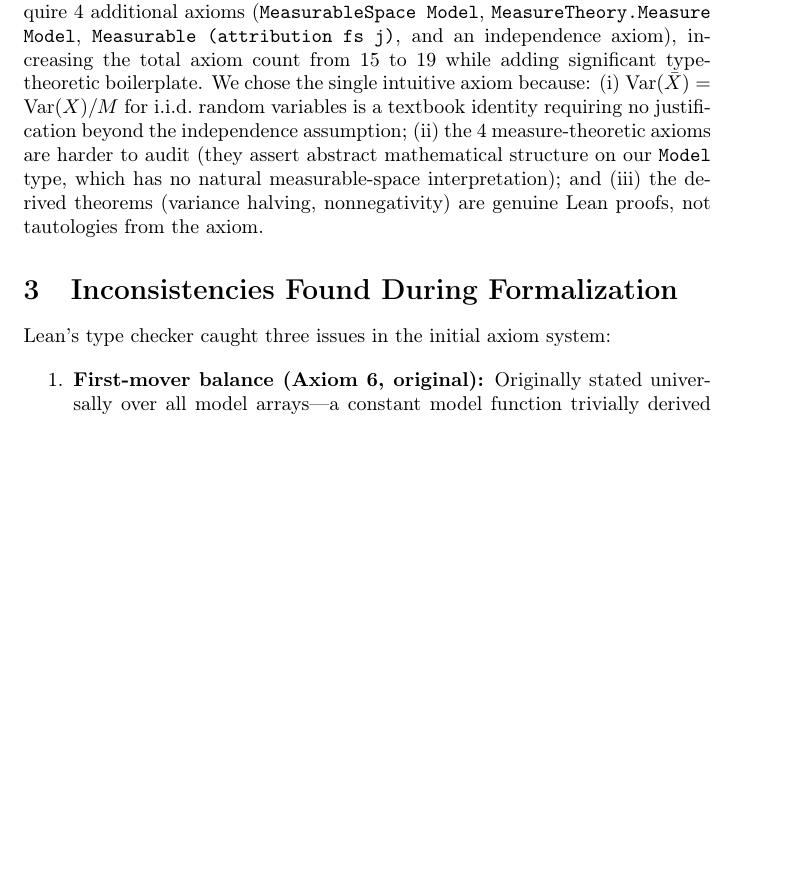
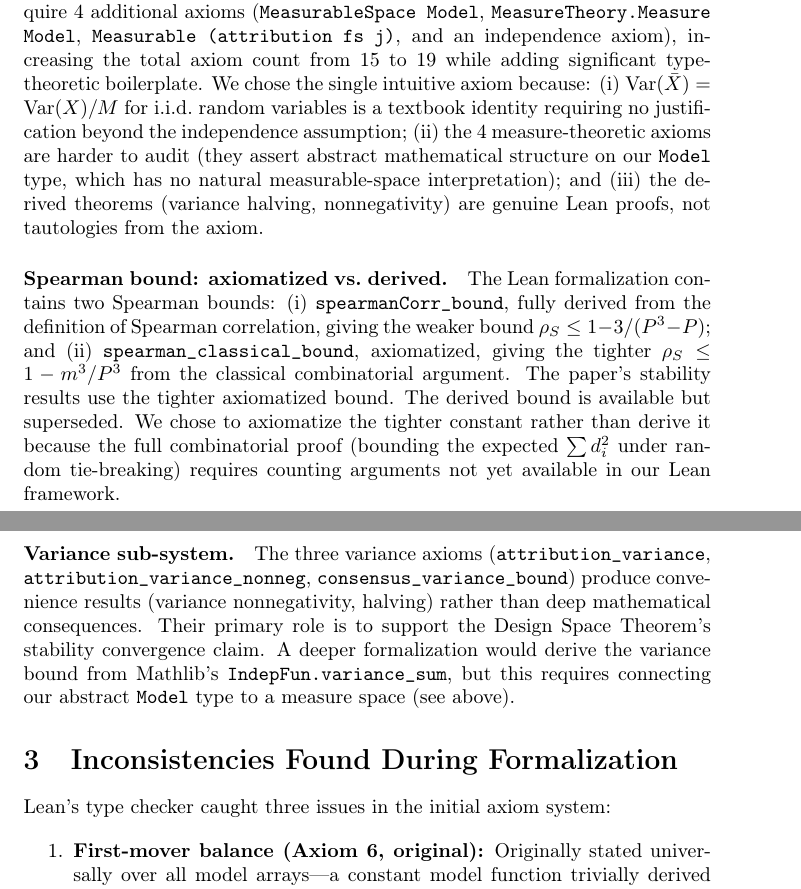
Before and after one commit to DrakeCaraker/dash-impossibility-lean, a LaTeX document (paper/supplement.tex): part of page 2 of 29 before the commit and two parts of pages 2 and 3 of 30 after it, the two joined at a grey line, cut so that both start at the same text, the shorter picture padded with empty space. Compiled offline with pdfLaTeX.

Commit message:
fix: Phase 4 — supplement honesty notes (items 12, 19)
Item 12: Added "Spearman bound: axiomatized vs derived" paragraph
noting spearmanCorr_bound (derived, weaker 3/(P³-P)) is superseded
by spearman_classical_bound (axiomatized, tighter m³/P³). Explains
the design choice.

Item 19: Added "Variance sub-system" paragraph noting the 3 variance
axioms produce convenience results, not deep consequences. Points to
IndepFun.variance_sum as the path to a deeper formalization.

Supplement: 30 pages.

Co-Authored-By: Claude Opus 4.6 (1M context) <noreply@anthropic.com>

```diff
--- a/paper/supplement.tex
+++ b/paper/supplement.tex
@@ -101,6 +101,30 @@ harder to audit (they assert abstract mathematical structure on our
 \texttt{Model} type, which has no natural measurable-space interpretation);
 and (iii) the derived theorems (variance halving, nonnegativity) are
 genuine Lean proofs, not tautologies from the axiom.
+
+\paragraph{Spearman bound: axiomatized vs.\ derived.}
+The Lean formalization contains two Spearman bounds:
+(i)~\texttt{spearmanCorr\_bound}, fully derived from the definition of
+Spearman correlation, giving the weaker bound
+$\rho_S \leq 1 - 3/(P^3 - P)$; and
+(ii)~\texttt{spearman\_classical\_bound}, axiomatized, giving the
+tighter $\rho_S \leq 1 - m^3/P^3$ from the classical combinatorial
+argument. The paper's stability results use the tighter axiomatized
+bound. The derived bound is available but superseded. We chose to
+axiomatize the tighter constant rather than derive it because the
+full combinatorial proof (bounding the expected $\sum d_i^2$ under
+random tie-breaking) requires counting arguments not yet available
+in our Lean framework.
+
+\paragraph{Variance sub-system.}
+The three variance axioms (\texttt{attribution\_variance},
+\texttt{attribution\_variance\_nonneg}, \texttt{consensus\_variance\_bound})
+produce convenience results (variance nonnegativity, halving) rather than
+deep mathematical consequences. Their primary role is to support the
+Design Space Theorem's stability convergence claim. A deeper formalization
+would derive the variance bound from Mathlib's
+\texttt{IndepFun.variance\_sum}, but this requires connecting our abstract
+\texttt{Model} type to a measure space (see above).
 
 \section{Inconsistencies Found During Formalization}
 
```
